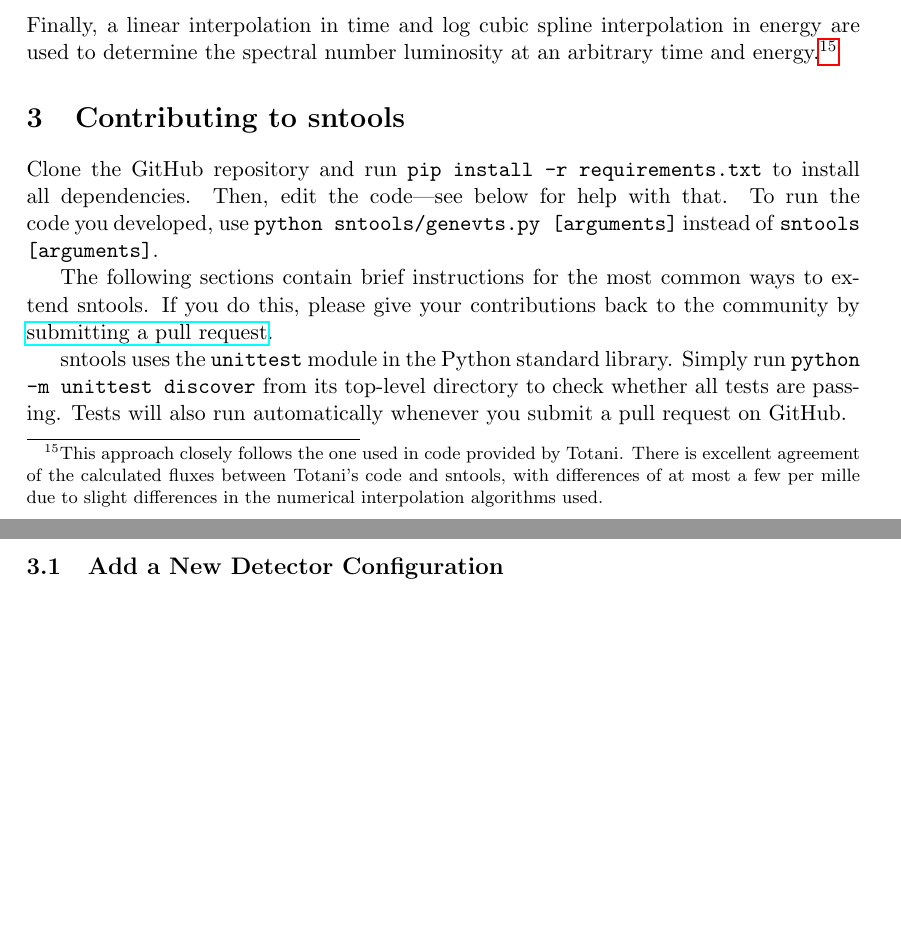
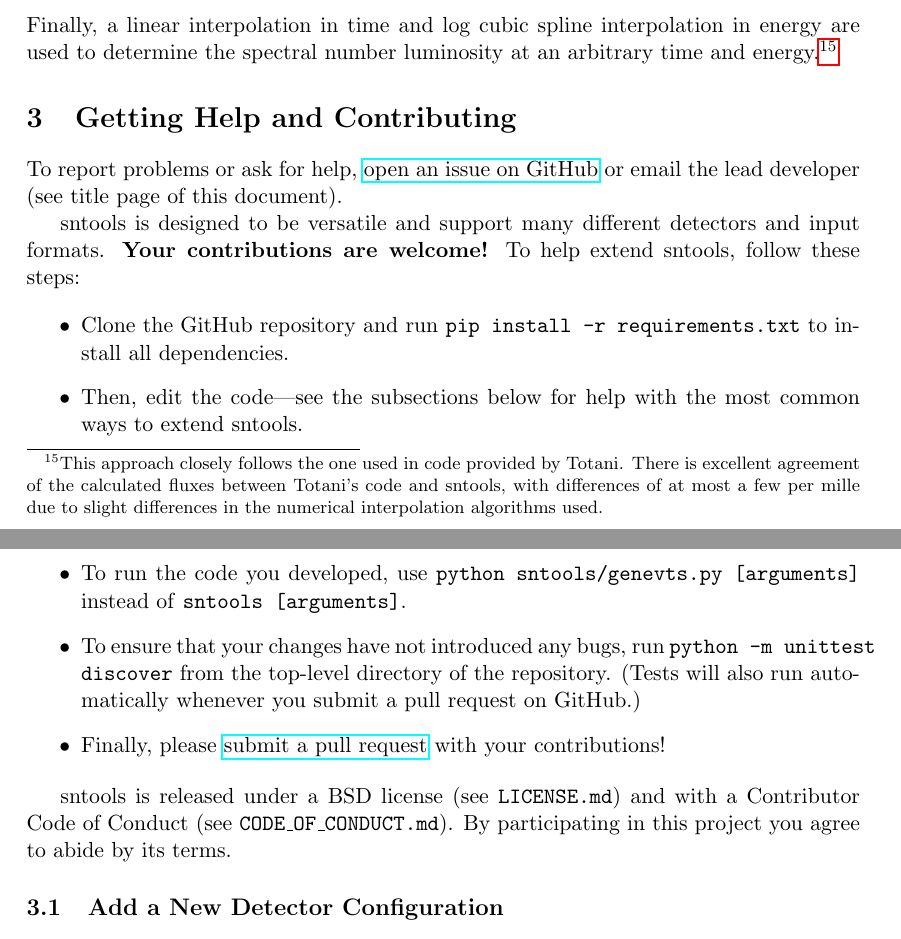
Before and after one commit to SNEWS2/sntools, a LaTeX document (doc/documentation.tex): two parts of pages 11 and 12 of 14 before the commit and two parts of pages 11 and 12 of 15 after it, joined at a grey line, cut so that both start at the same text, the shorter picture padded with empty space. Compiled offline with pdfLaTeX.

Commit message:
DOC: edit Getting Support and Contributing section

```diff
--- a/doc/documentation.tex
+++ b/doc/documentation.tex
@@ -374,25 +377,24 @@ Finally, a linear interpolation in time and log cubic spline interpolation in en
 
 
 
-\section{Contributing to sntools}
+\section{Getting Help and Contributing}
 
-%license
-%Contributor Covenant % https://www.contributor-covenant.org
-%how to make a PR on GitHub, writing and running unit tests, etc.
+To report problems or ask for help, \href{https://github.com/JostMigenda/sntools/issues}{open an issue on GitHub} or email the lead developer (see title page of this document).
 
-% sntools should support *at least* the python/scipy/numpy versions required by NEP 29:
-% https://numpy.org/neps/nep-0029-deprecation_policy.html
+sntools is designed to be versatile and support many different detectors and input formats.
+\textbf{Your contributions are welcome!}
+To help extend sntools, follow these steps:
 
-Clone the GitHub repository and run \texttt{pip install -r requirements.txt} to install all dependencies.
-Then, edit the code---see below for help with that.
-To run the code you developed, use \texttt{python sntools/genevts.py [arguments]} instead of \texttt{sntools [arguments]}.
+\begin{itemize}
+	\item Clone the GitHub repository and run \texttt{pip install -r requirements.txt} to install all dependencies.
+	\item Then, edit the code---see the subsections below for help with the most common ways to extend sntools.
+	\item To run the code you developed, use \texttt{python sntools/genevts.py [arguments]} instead of \texttt{sntools [arguments]}.
+	\item To ensure that your changes have not introduced any bugs, run \texttt{python -m unittest discover} from the top-level directory of the repository. (Tests will also run automatically whenever you submit a pull request on GitHub.)
+	\item Finally, please \href{https://docs.github.com/en/github/collaborating-with-issues-and-pull-requests/about-pull-requests}{submit a pull request} with your contributions!
+\end{itemize}
 
-The following sections contain brief instructions for the most common ways to extend sntools.
-If you do this, please give your contributions back to the community by \href{https://docs.github.com/en/github/collaborating-with-issues-and-pull-requests/about-pull-requests}{submitting a pull request}.
-
-sntools uses the \texttt{unittest} module in the Python standard library.
-Simply run \texttt{python -m unittest discover} from its top-level directory to check whether all tests are passing.
-Tests will also run automatically whenever you submit a pull request on GitHub.
+sntools is released under a BSD license (see \texttt{LICENSE.md}) and with a Contributor Code of Conduct (see \texttt{CODE\_OF\_CONDUCT.md}).
+By participating in this project you agree to abide by its terms.
 
 
 \subsection{Add a New Detector Configuration}\label{sec:new-detector-config}
```
Also changed, not shown: doc/documentation.tex (3 more changed lines).
